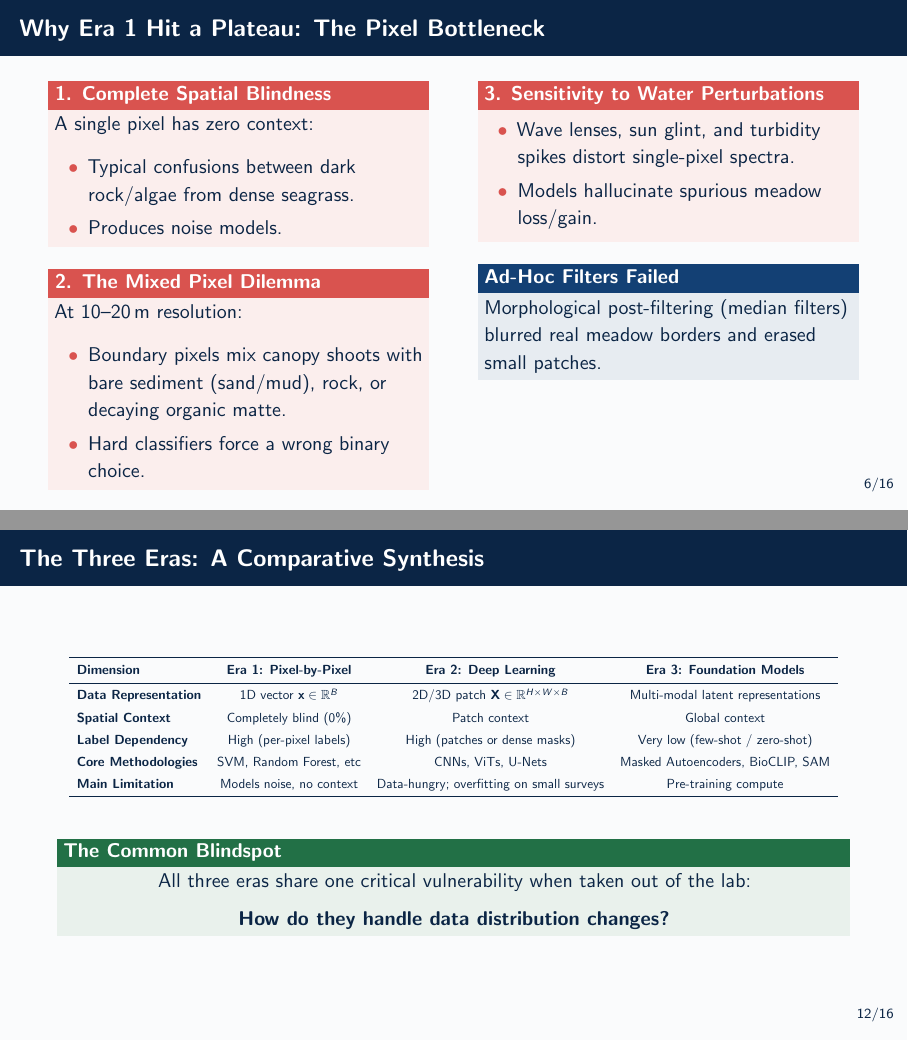
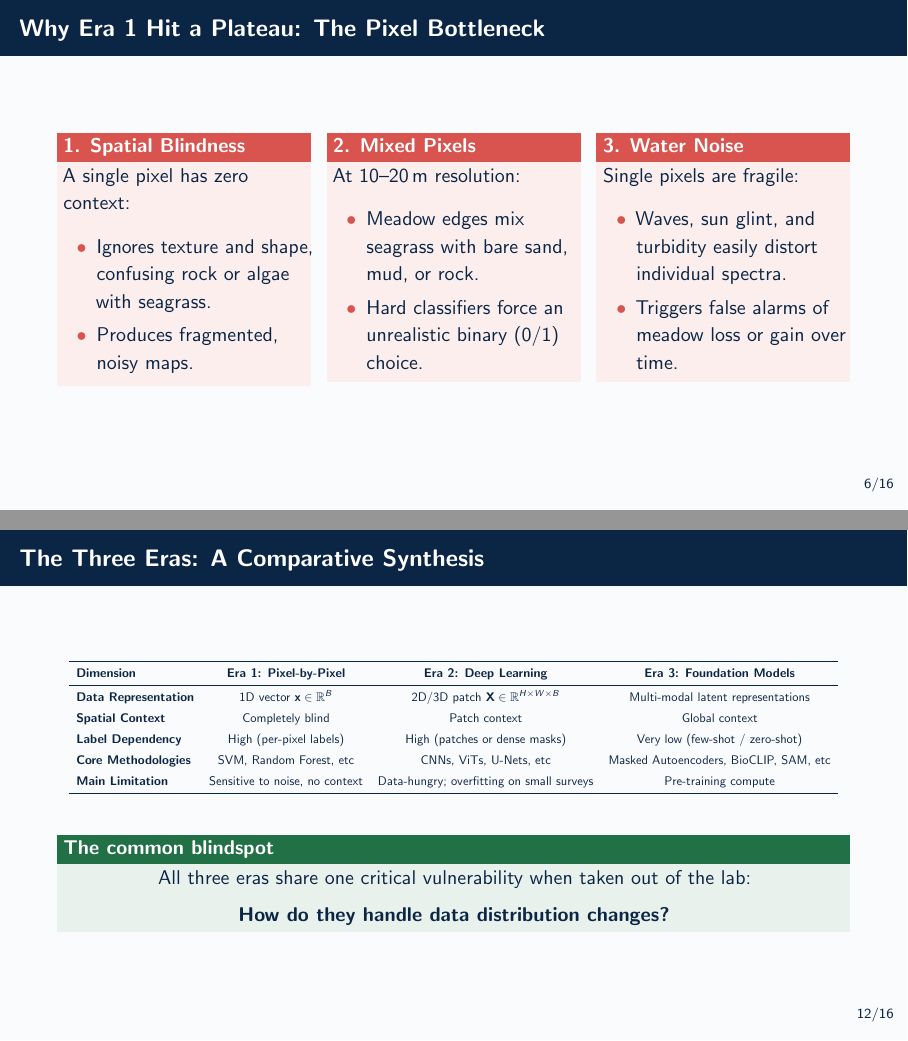
Before and after one commit to pglez82/seagrass_ia_presentation, LaTeX slides (presentation.tex): pages 6 and 12 of 17, joined at a grey line. Compiled offline with pdfLaTeX.

Commit message:
changes typos

```diff
--- a/presentation.tex
+++ b/presentation.tex
@@ -239,37 +239,39 @@
 % SLIDE 7: Why Era 1 Hit a Ceiling (Limitations)
 % ======================================================================
 \begin{frame}{Why Era 1 Hit a Plateau: The Pixel Bottleneck}
-  \begin{columns}[T]
-    \begin{column}{0.48\textwidth}
-      \begin{alertblock}{1. Complete Spatial Blindness}
+  \begin{columns}[T,onlytextwidth]
+    \begin{column}{0.32\textwidth}
+      \begin{alertblock}{1. Spatial Blindness}
         A single pixel has zero context:
         \begin{itemize}
-          \item Typical confusions between dark rock/algae from dense seagrass.
-          \item Produces noise models.
-        \end{itemize}
-      \end{alertblock}
-      \vspace{0.1cm}
-      \begin{alertblock}{2. The Mixed Pixel Dilemma}
-        At 10--20\,m resolution:
-        \begin{itemize}
-          \item Boundary pixels mix canopy shoots with bare sediment (sand/mud), rock, or decaying organic matte.
-          \item Hard classifiers force a wrong binary choice.
+          \item Ignores texture and shape, confusing rock or algae with seagrass.
+          \item Produces fragmented, noisy maps.
         \end{itemize}
       \end{alertblock}
     \end{column}
-    \begin{column}{0.48\textwidth}
-      \begin{alertblock}{3. Sensitivity to Water Perturbations}
+
+    \begin{column}{0.32\textwidth}
+      \begin{alertblock}{2. Mixed Pixels}
+        At 10--20\,m resolution:
         \begin{itemize}
-          \item Wave lenses, sun glint, and turbidity spikes distort single-pixel spectra.
-          \item Models hallucinate spurious meadow loss/gain.
+          \item Meadow edges mix seagrass with bare sand, mud, or rock.
+          \item Hard classifiers force an unrealistic binary (0/1) choice.
         \end{itemize}
       \end{alertblock}
-      \vspace{0.1cm}
-      \begin{block}{Ad-Hoc Filters Failed}
-        Morphological post-filtering (median filters) blurred real meadow borders and erased small patches.
-      \end{block}
+    \end{column}
+
+    \begin{column}{0.32\textwidth}
+      \begin{alertblock}{3. Water Noise}
+        Single pixels are fragile:
+        \begin{itemize}
+          \item Waves, sun glint, and turbidity easily distort individual spectra.
+          \item Triggers false alarms of meadow loss or gain over time.
+        \end{itemize}
+      \end{alertblock}
     \end{column}
   \end{columns}
+
+  \vspace{0.3cm}
 \end{frame}
 
 % ======================================================================
@@ -506,19 +509,19 @@ Domain adaptation and field validation remain essential.
     \midrule
     \textbf{Data Representation} & 1D vector $\mathbf{x} \in \mathbb{R}^B$ & 2D/3D patch $\mathbf{X} \in \mathbb{R}^{H \times W \times B}$ & Multi-modal latent representations \\
     \addlinespace[3pt]
-    \textbf{Spatial Context} & Completely blind ($0\%$) & Patch context & Global context \\
+    \textbf{Spatial Context} & Completely blind & Patch context & Global context \\
     \addlinespace[3pt]
     \textbf{Label Dependency} & High (per-pixel labels) & High (patches or dense masks) & Very low (few-shot / zero-shot) \\
     \addlinespace[3pt]
-    \textbf{Core Methodologies} & SVM, Random Forest, etc & CNNs, ViTs, U-Nets & Masked Autoencoders, BioCLIP, SAM \\
+    \textbf{Core Methodologies} & SVM, Random Forest, etc & CNNs, ViTs, U-Nets, etc & Masked Autoencoders, BioCLIP, SAM, etc \\
     \addlinespace[3pt]
-    \textbf{Main Limitation} & Models noise, no context & Data-hungry; overfitting on small surveys & Pre-training compute \\
+    \textbf{Main Limitation} & Sensitive to noise, no context & Data-hungry; overfitting on small surveys & Pre-training compute \\
     \bottomrule
   \end{tabular}
   }
   \end{center}
   \vspace{0.2cm}
-  \begin{exampleblock}{The Common Blindspot}
+  \begin{exampleblock}{The common blindspot}
     \centering
     All three eras share one critical vulnerability when taken out of the lab:
 
```
Also changed, not shown: presentation.tex (25 more changed lines).
